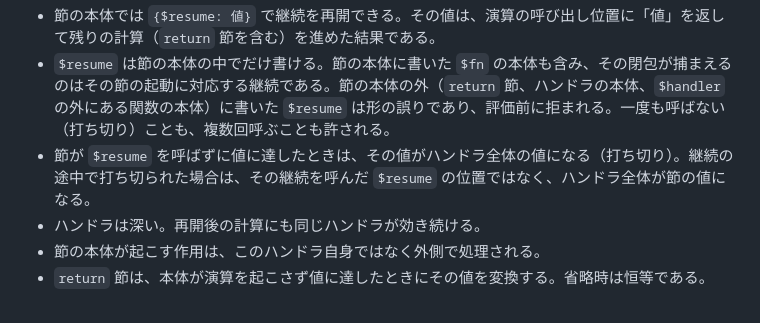
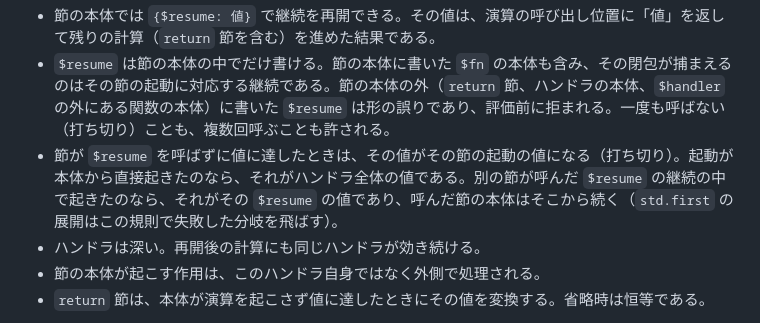
Before and after one commit to rinse/effectful-yaml, a Markdown page: docs/grammar.md, the part around the change. Drawn GitHub-style.

Commit message:
docs: 継続の中で起きた打ち切りの値は呼んだ節の $resume の値になると正す（実装と std.first の展開に一致）
Claude-Session: https://claude.ai/code/session_017QAyZARVGqLod5Qmr1c6Mr

```diff
--- a/docs/grammar.md
+++ b/docs/grammar.md
@@ -558,7 +558,7 @@ $in: 本体の式
 
 - 節の本体では `{$resume: 値}` で継続を再開できる。その値は、演算の呼び出し位置に「値」を返して残りの計算（`return` 節を含む）を進めた結果である。
 - `$resume` は節の本体の中でだけ書ける。節の本体に書いた `$fn` の本体も含み、その閉包が捕まえるのはその節の起動に対応する継続である。節の本体の外（`return` 節、ハンドラの本体、`$handler` の外にある関数の本体）に書いた `$resume` は形の誤りであり、評価前に拒まれる。一度も呼ばない（打ち切り）ことも、複数回呼ぶことも許される。
-- 節が `$resume` を呼ばずに値に達したときは、その値がハンドラ全体の値になる（打ち切り）。継続の途中で打ち切られた場合は、その継続を呼んだ `$resume` の位置ではなく、ハンドラ全体が節の値になる。
+- 節が `$resume` を呼ばずに値に達したときは、その値がその節の起動の値になる（打ち切り）。起動が本体から直接起きたのなら、それがハンドラ全体の値である。別の節が呼んだ `$resume` の継続の中で起きたのなら、それがその `$resume` の値であり、呼んだ節の本体はそこから続く（`std.first` の展開はこの規則で失敗した分岐を飛ばす）。
 - ハンドラは深い。再開後の計算にも同じハンドラが効き続ける。
 - 節の本体が起こす作用は、このハンドラ自身ではなく外側で処理される。
 - `return` 節は、本体が演算を起こさず値に達したときにその値を変換する。省略時は恒等である。
```
